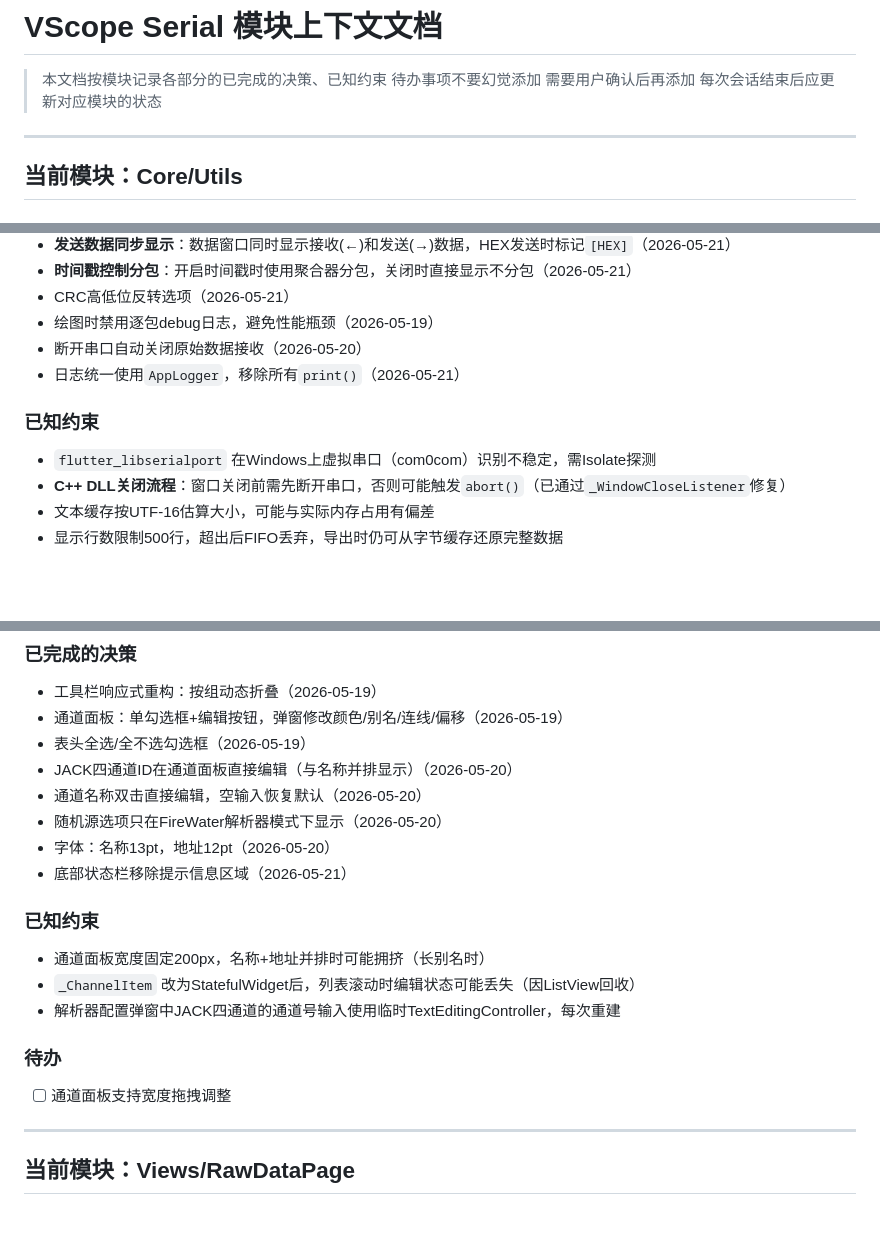
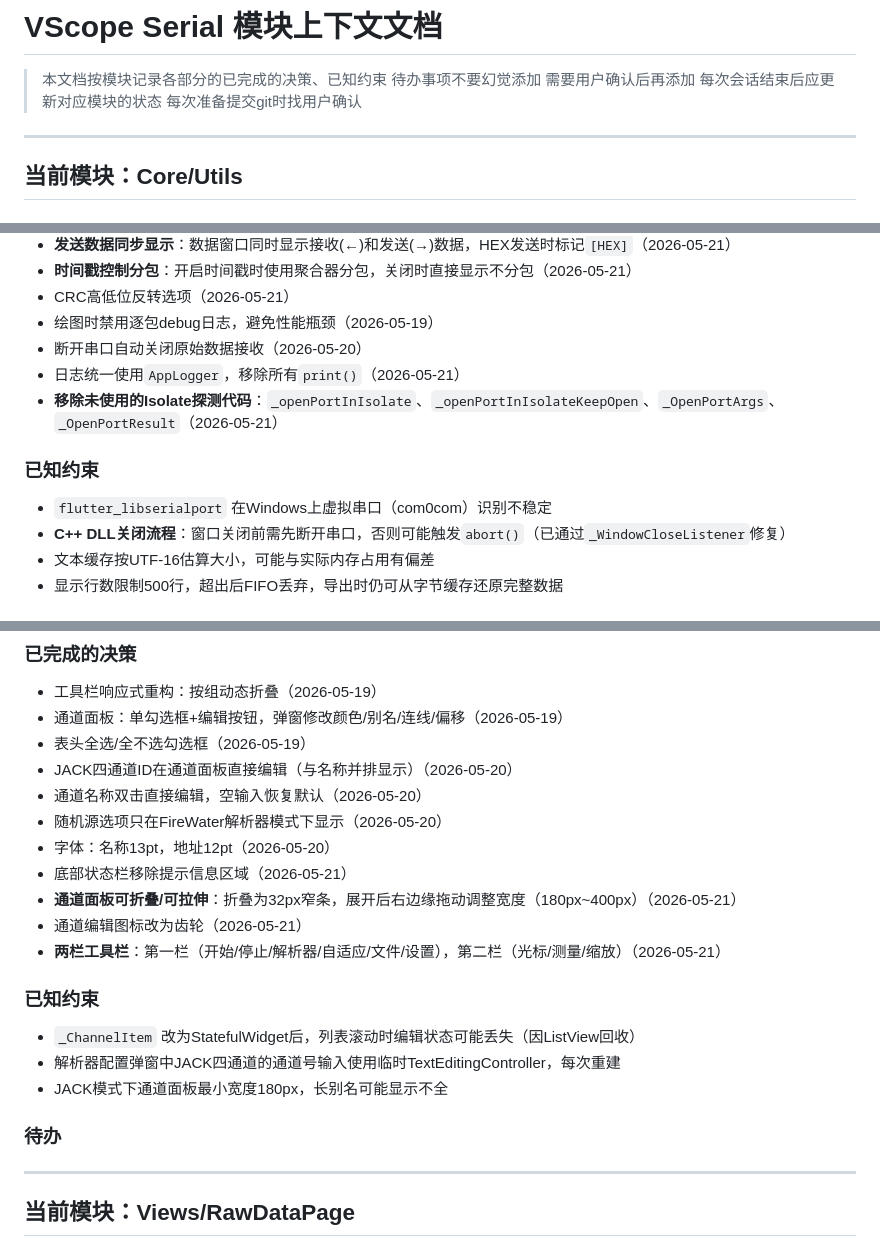
Before and after one commit to ZhiJuan0724/vscope_serial, a Markdown page: kimi_doc/CONTEXT.md, 3 parts joined by grey strips. Rendered like a GitHub page; blank space fills up the shorter version.

Commit message:
docs: 更新 CONTEXT.md
- 绘图页面：通道面板可折叠/可拉伸、两栏工具栏、齿轮图标
- 数据源：非 FireWater 协议自动关闭随机源
- SerialService：移除未使用的 Isolate 探测代码
- 已知问题：Flutter Windows accessibility_bridge 错误

```diff
--- a/kimi_doc/CONTEXT.md
+++ b/kimi_doc/CONTEXT.md
@@ -3,6 +3,7 @@
 > 本文档按模块记录各部分的已完成的决策、已知约束
 > 待办事项不要幻觉添加 需要用户确认后再添加
 > 每次会话结束后应更新对应模块的状态
+> 每次准备提交git时找用户确认
 
 ---
 
@@ -37,9 +38,10 @@
 - 绘图时禁用逐包debug日志，避免性能瓶颈（2026-05-19）
 - 断开串口自动关闭原始数据接收（2026-05-20）
 - 日志统一使用`AppLogger`，移除所有`print()`（2026-05-21）
+- **移除未使用的Isolate探测代码**：`_openPortInIsolate`、`_openPortInIsolateKeepOpen`、`_OpenPortArgs`、`_OpenPortResult`（2026-05-21）
 
 ### 已知约束
-- `flutter_libserialport` 在Windows上虚拟串口（com0com）识别不稳定，需Isolate探测
+- `flutter_libserialport` 在Windows上虚拟串口（com0com）识别不稳定
 - **C++ DLL关闭流程**：窗口关闭前需先断开串口，否则可能触发`abort()`（已通过`_WindowCloseListener`修复）
 - 文本缓存按UTF-16估算大小，可能与实际内存占用有偏差
 - 显示行数限制500行，超出后FIFO丢弃，导出时仍可从字节缓存还原完整数据
@@ -163,14 +166,16 @@
 - 随机源选项只在FireWater解析器模式下显示（2026-05-20）
 - 字体：名称13pt，地址12pt（2026-05-20）
 - 底部状态栏移除提示信息区域（2026-05-21）
+- **通道面板可折叠/可拉伸**：折叠为32px窄条，展开后右边缘拖动调整宽度（180px~400px）（2026-05-21）
+- 通道编辑图标改为齿轮（2026-05-21）
+- **两栏工具栏**：第一栏（开始/停止/解析器/自适应/文件/设置），第二栏（光标/测量/缩放）（2026-05-21）
 
 ### 已知约束
-- 通道面板宽度固定200px，名称+地址并排时可能拥挤（长别名时）
 - `_ChannelItem` 改为StatefulWidget后，列表滚动时编辑状态可能丢失（因ListView回收）
 - 解析器配置弹窗中JACK四通道的通道号输入使用临时TextEditingController，每次重建
+- JACK模式下通道面板最小宽度180px，长别名可能显示不全
 
 ### 待办
-- [ ] 通道面板支持宽度拖拽调整
 
 ---
 
```
Also changed, not shown: other parts of kimi_doc/CONTEXT.md (+2 -0 lines).
